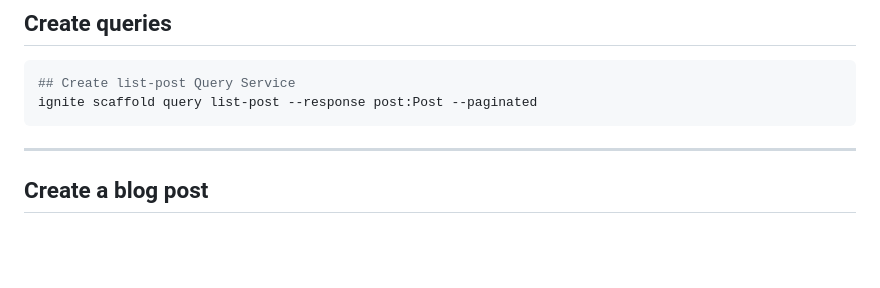
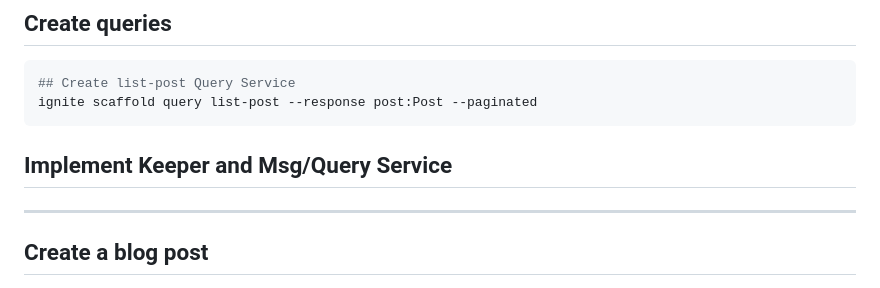
Before and after one commit to kdkcom1234/appchain-blog, a Markdown page: readme.md, the part around the change. Rendered like a GitHub page; blank space fills up the shorter version.

Commit message:
프론트엔드 및 문서 수정

````diff
--- a/readme.md
+++ b/readme.md
@@ -77,6 +77,8 @@ ignite scaffold message create-post title body --response id:uint
 ignite scaffold query list-post --response post:Post --paginated
 ```
 
+## Implement Keeper and Msg/Query Service
+
 ---
 
 ## Create a blog post
````
